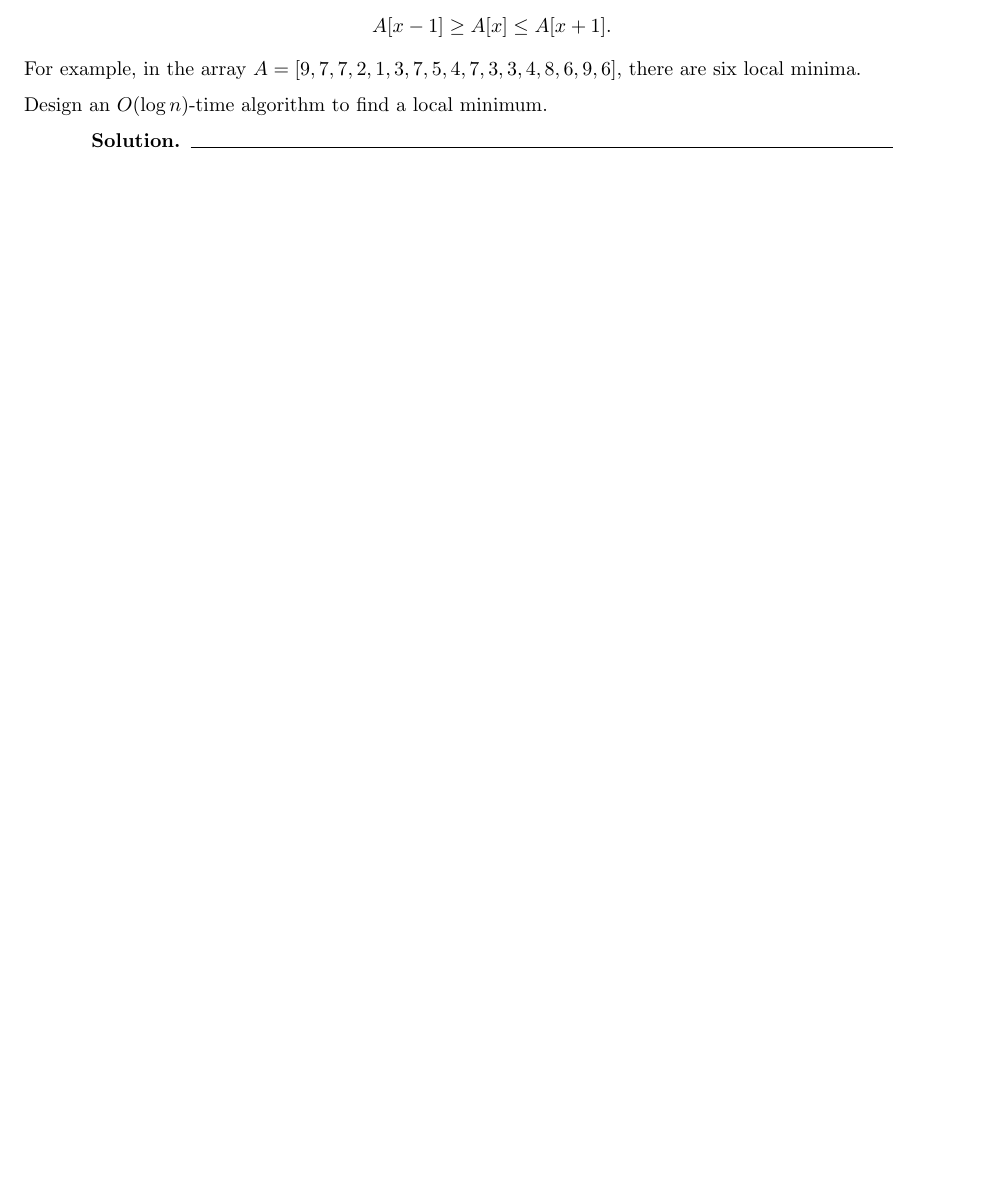
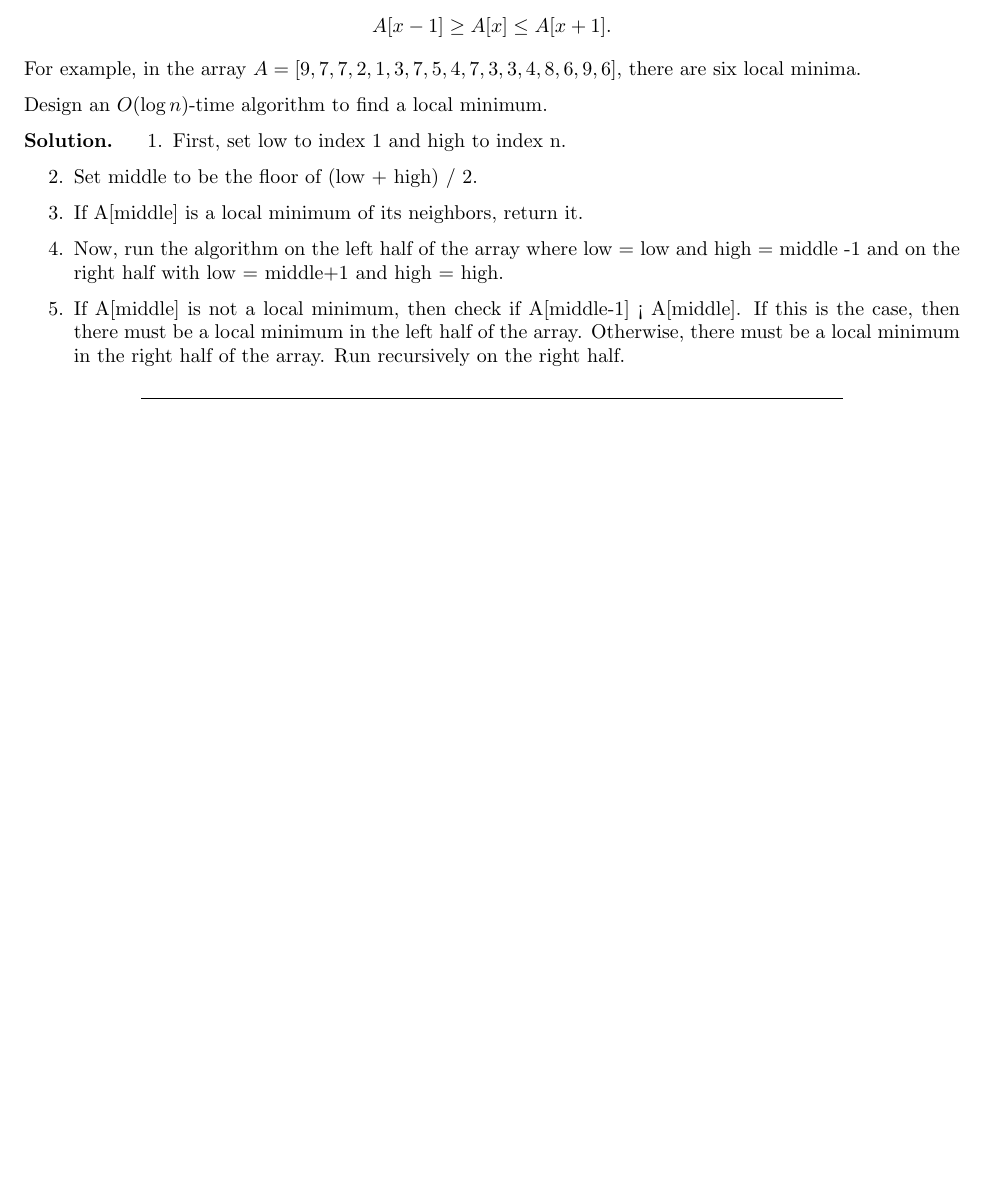
Before and after one commit to Skyward176/cs344, a LaTeX problem sheet (homework/hw2/bam322-CS344-HW-2.tex): part of page 2 of 9, cut so that both start at the same text, the shorter picture padded with empty space. Compiled offline with pdfLaTeX.

Commit message:
Start homework 2

```diff
--- a/homework/hw2/bam322-CS344-HW-2.tex
+++ b/homework/hw2/bam322-CS344-HW-2.tex
@@ -156,12 +156,14 @@
   Design an \( O(\log n) \)-time algorithm to find a local minimum.
 
 \end{problem}
-
 \begin{solution}
-
-  %=================================================
-  % 1. THE ALGORITHM %=====================================================
-
+  \begin{enumerate}
+    \item First, set low to index 1 and high to index n.
+    \item Set middle to be the floor of (low + high) / 2.
+    \item If A[middle] is a local minimum of its neighbors, return it.
+    \item Now, run the algorithm on the left half of the array where low = low and high = middle -1 and on the right half with low = middle+1 and high = high.
+    \item If A[middle] is not a local minimum, then check if A[middle-1] < A[middle]. If this is the case, then there must be a local minimum in the left half of the array. Otherwise, there must be a local minimum in the right half of the array. Run recursively on the right half.
+  \end{enumerate}
   %=================================================
   % 2. PROOF OF CORRECTNESS %=====================================================
 
```
